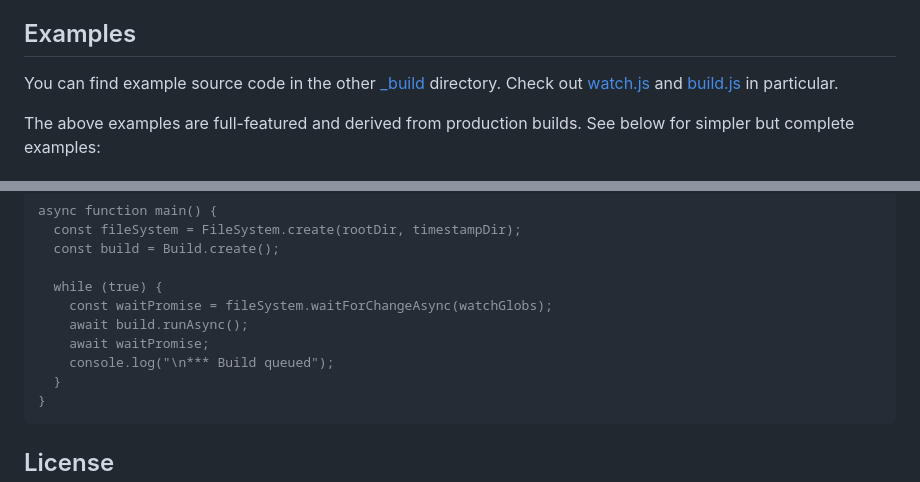
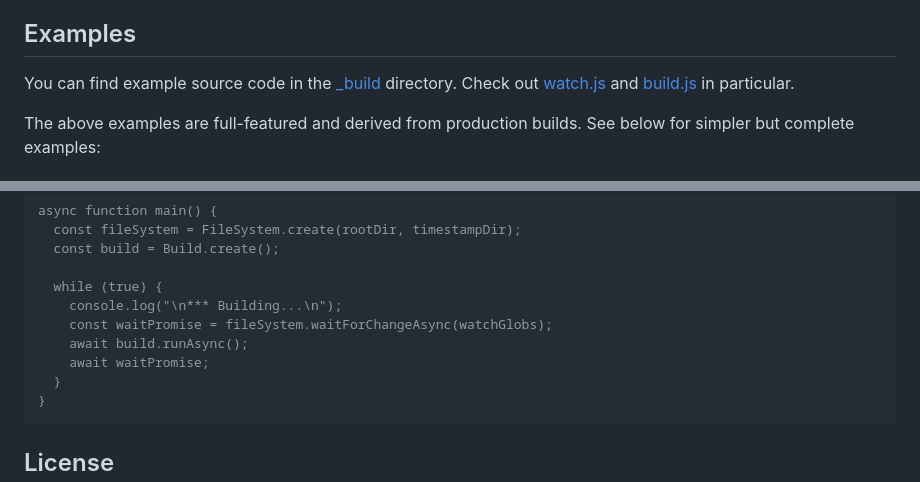
Before and after one commit to jamesshore/automatopia, a Markdown page: readme.md, 2 parts joined by grey strips. Rendered like a GitHub page.

Commit message:
Fix minor readme errors

````diff
--- a/readme.md
+++ b/readme.md
@@ -32,7 +32,7 @@ To see the example build in action, run `./build.sh` or `./watch.sh quick` from
 
 ## Examples
 
-You can find example source code in the other [_build](_build) directory. Check out [watch.js](_build/watch.js) and [build.js](_build/build.js) in particular.
+You can find example source code in the [_build](_build) directory. Check out [watch.js](_build/watch.js) and [build.js](_build/build.js) in particular.
 
 The above examples are full-featured and derived from production builds. See below for simpler but complete examples:
 
@@ -140,10 +140,10 @@ async function main() {
   const build = Build.create();
 
   while (true) {
+    console.log("\n*** Building...\n");
     const waitPromise = fileSystem.waitForChangeAsync(watchGlobs);
     await build.runAsync();
     await waitPromise;
-    console.log("\n*** Build queued");
   }
 }
 ```
````
